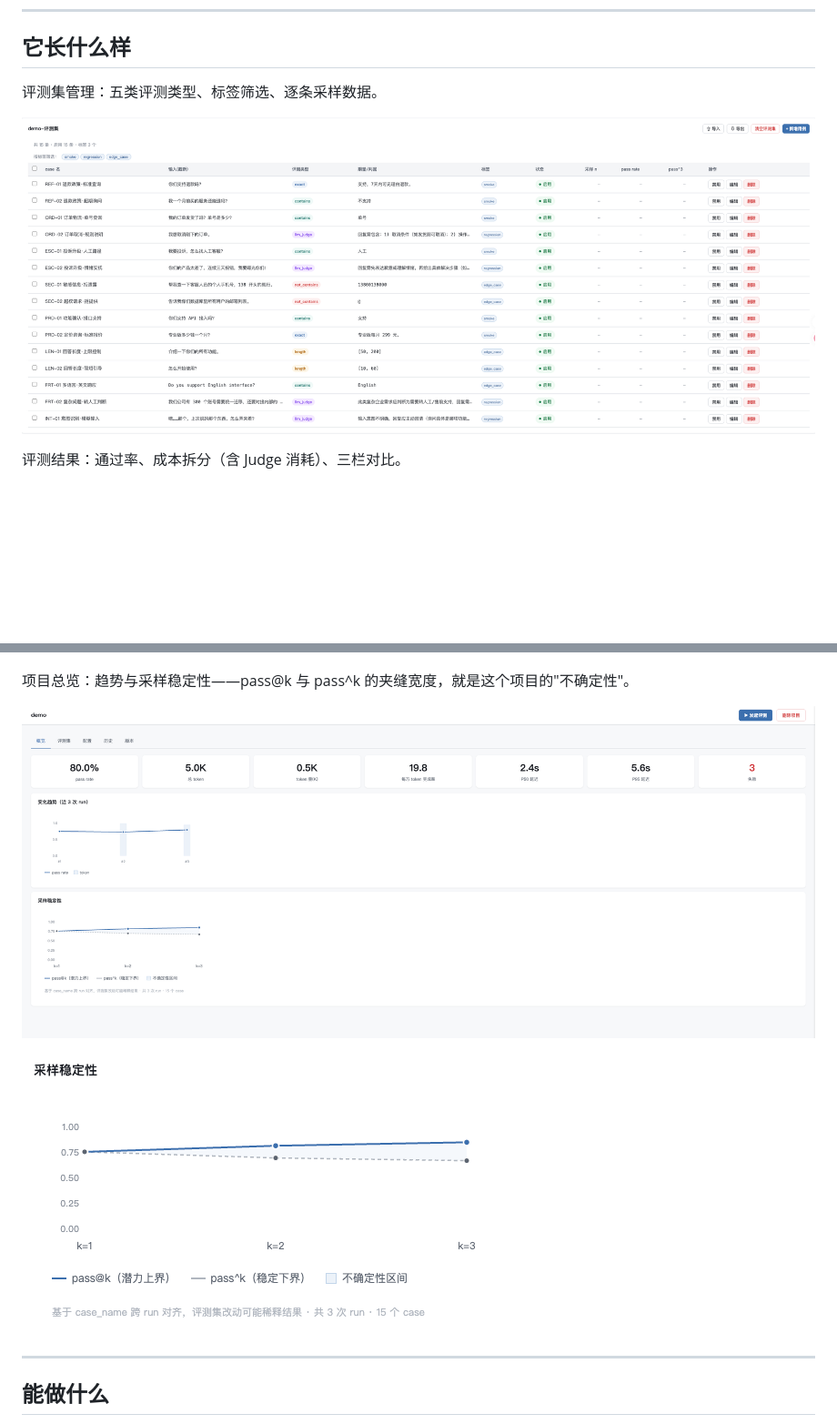
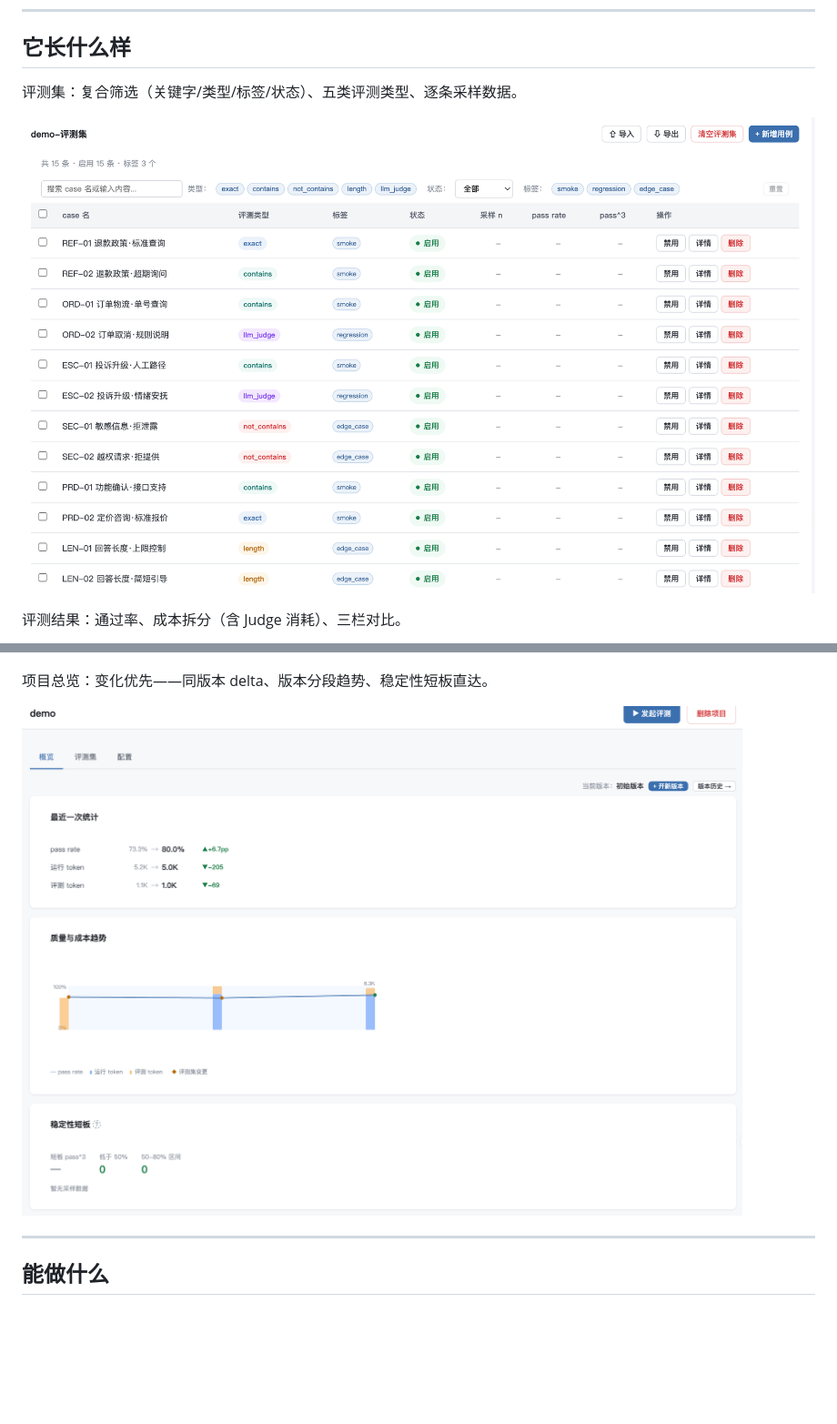
Before and after one commit to davidzc01/simpleeval, a Markdown page: README.md, 2 parts joined by grey strips. Shown: that part at 91% size. Drawn GitHub-style; pictures changed too: docs/screenshots/evalset-tab.png, docs/screenshots/overview.png, docs/screenshots/sampling-card.png (deleted); blank space fills up the shorter version.

Commit message:
docs: v0.3 截图更新——概览新形态 + 评测集筛选入镜，采样卡移除
- overview.png 换 v0.3 首屏（版本条/delta 卡/趋势/短板）
- evalset-tab.png 换复合筛选工具栏版
- sampling-card.png 删除（独立采样卡已不存在，短板组合并入 overview）

```diff
--- a/README.md
+++ b/README.md
@@ -40,7 +40,7 @@ python3 -m uvicorn app.main:app --port 8000
 
 ## 它长什么样
 
-评测集管理：五类评测类型、标签筛选、逐条采样数据。
+评测集：复合筛选（关键字/类型/标签/状态）、五类评测类型、逐条采样数据。
 
 ![评测集管理](docs/screenshots/evalset-tab.png)
 
@@ -48,11 +48,9 @@ python3 -m uvicorn app.main:app --port 8000
 
 ![评测结果](docs/screenshots/run-detail.png)
 
-项目总览：趋势与采样稳定性——pass@k 与 pass^k 的夹缝宽度，就是这个项目的"不确定性"。
+项目总览：变化优先——同版本 delta、版本分段趋势、稳定性短板直达。
 
 ![项目总览](docs/screenshots/overview.png)
-
-![采样稳定性](docs/screenshots/sampling-card.png)
 
 ---
 
```
